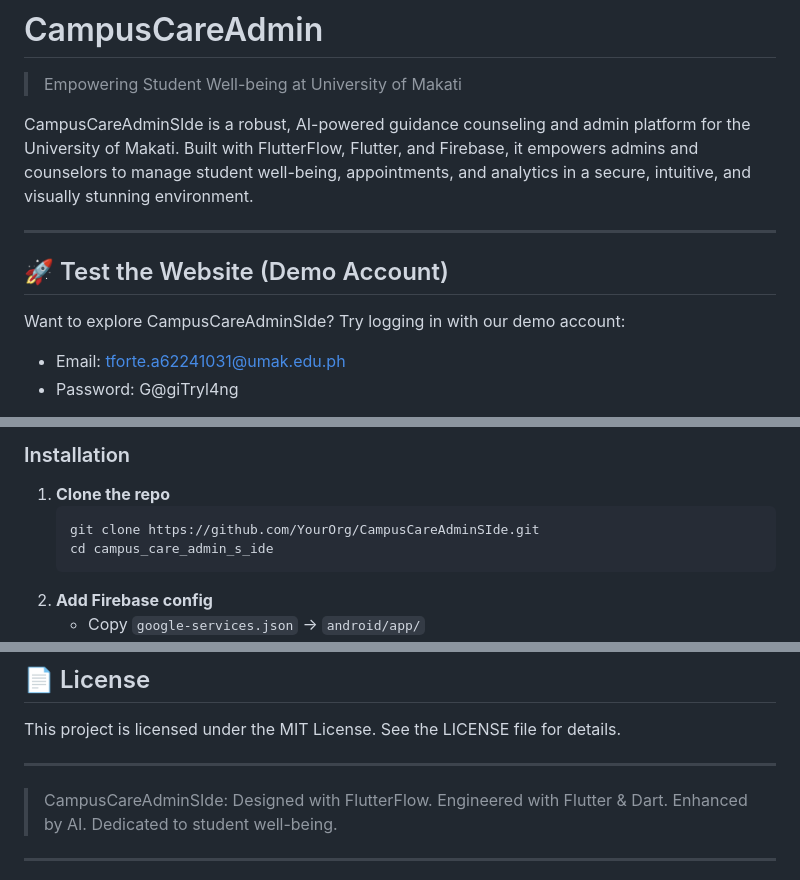
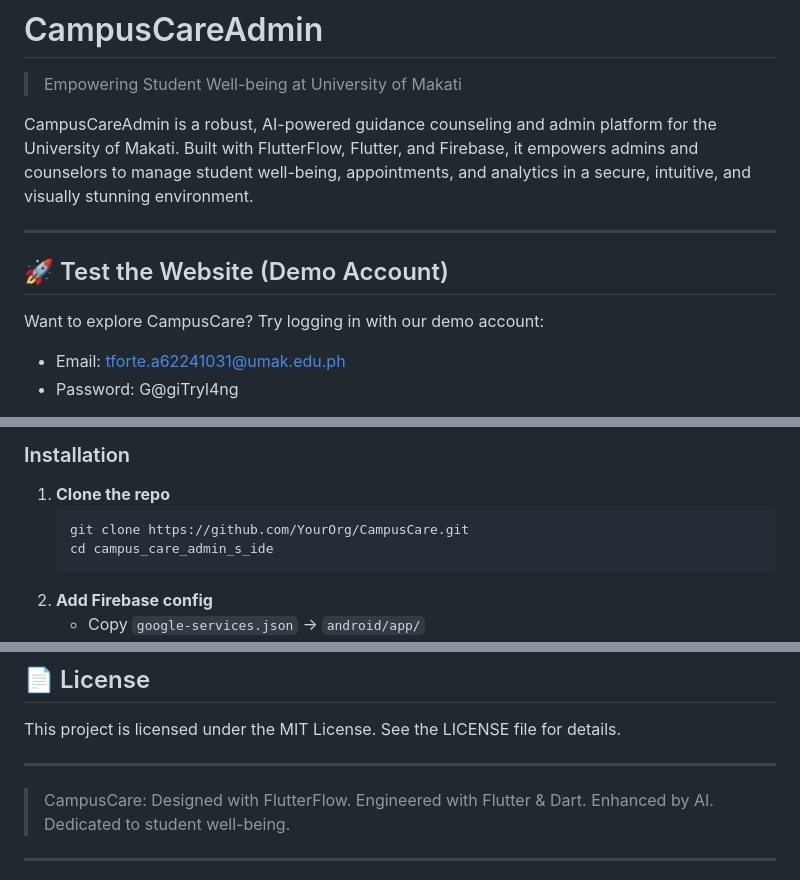
Before and after one commit to KpG782/CampusCareAdmin, a Markdown page: README.md, 3 parts joined by grey strips. Drawn GitHub-style.

````diff
--- a/README.md
+++ b/README.md
@@ -2,13 +2,13 @@
 
 > Empowering Student Well-being at University of Makati
 
-CampusCareAdminSIde is a robust, AI-powered guidance counseling and admin platform for the University of Makati. Built with FlutterFlow, Flutter, and Firebase, it empowers admins and counselors to manage student well-being, appointments, and analytics in a secure, intuitive, and visually stunning environment.
+CampusCareAdmin is a robust, AI-powered guidance counseling and admin platform for the University of Makati. Built with FlutterFlow, Flutter, and Firebase, it empowers admins and counselors to manage student well-being, appointments, and analytics in a secure, intuitive, and visually stunning environment.
 
 ---
 
 ## 🚀 Test the Website (Demo Account)
 
-Want to explore CampusCareAdminSIde? Try logging in with our demo account:
+Want to explore CampusCare? Try logging in with our demo account:
 
 - Email: tforte.a62241031@umak.edu.ph
 - Password: G@giTryl4ng
@@ -123,7 +123,7 @@ CampusCareAdmin leverages artificial intelligence to enhance student well-being:
 
 1. **Clone the repo**
    ```bash
-   git clone https://github.com/YourOrg/CampusCareAdminSIde.git
+   git clone https://github.com/YourOrg/CampusCare.git
    cd campus_care_admin_s_ide
    ```
 2. **Add Firebase config**
@@ -176,7 +176,7 @@ This project is licensed under the MIT License. See the LICENSE file for details
 
 ---
 
-> CampusCareAdminSIde: Designed with FlutterFlow. Engineered with Flutter & Dart. Enhanced by AI. Dedicated to student well-being.
+> CampusCare: Designed with FlutterFlow. Engineered with Flutter & Dart. Enhanced by AI. Dedicated to student well-being.
 
 ---
 
````
